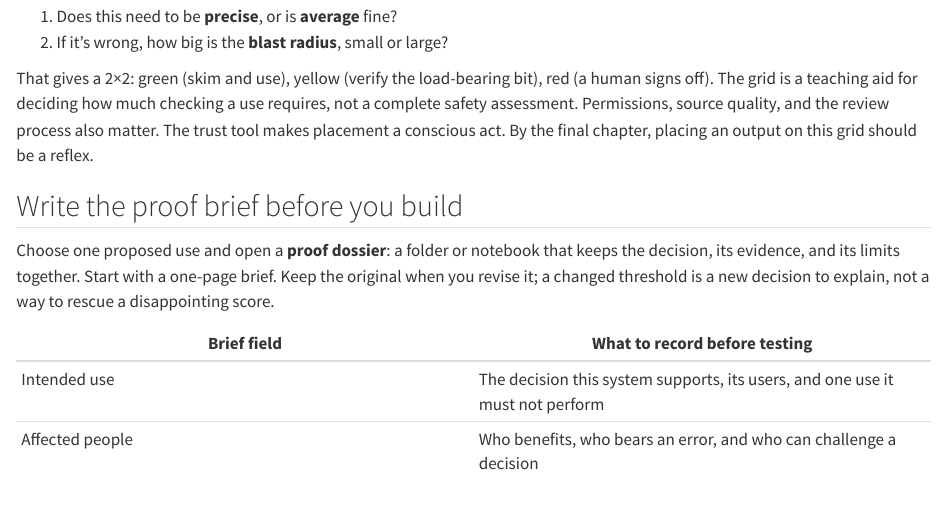
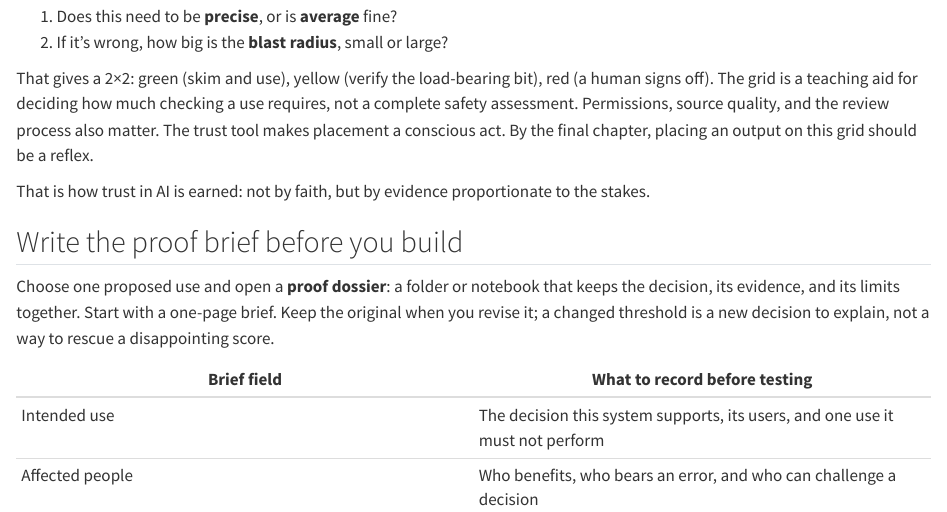
Before and after one commit to michael-borck/prove-dont-persuade, a Quarto document (index.qmd): the page in a window 1100 px wide, from 1270 px down. Rendered offline with R 4.5, knitr and Pandoc in place of Quarto, with nearby package versions.

Commit message:
Add trust framing: the AI layer has not earned compiler-grade trust yet

```diff
--- a/index.qmd
+++ b/index.qmd
@@ -32,6 +32,8 @@ Before you build or evaluate anything, you need one small idea you will use in e
 2. If it's wrong, how big is the **blast radius**, small or large?
 
 That gives a 2×2: green (skim and use), yellow (verify the load-bearing bit), red (a human signs off). The grid is a teaching aid for deciding how much checking a use requires, not a complete safety assessment. Permissions, source quality, and the review process also matter. The trust tool makes placement a conscious act. By the final chapter, placing an output on this grid should be a reflex.
+
+That is how trust in AI is earned: not by faith, but by evidence proportionate to the stakes.
 
 ## Write the proof brief before you build {#sec-proof-brief}
 
```
